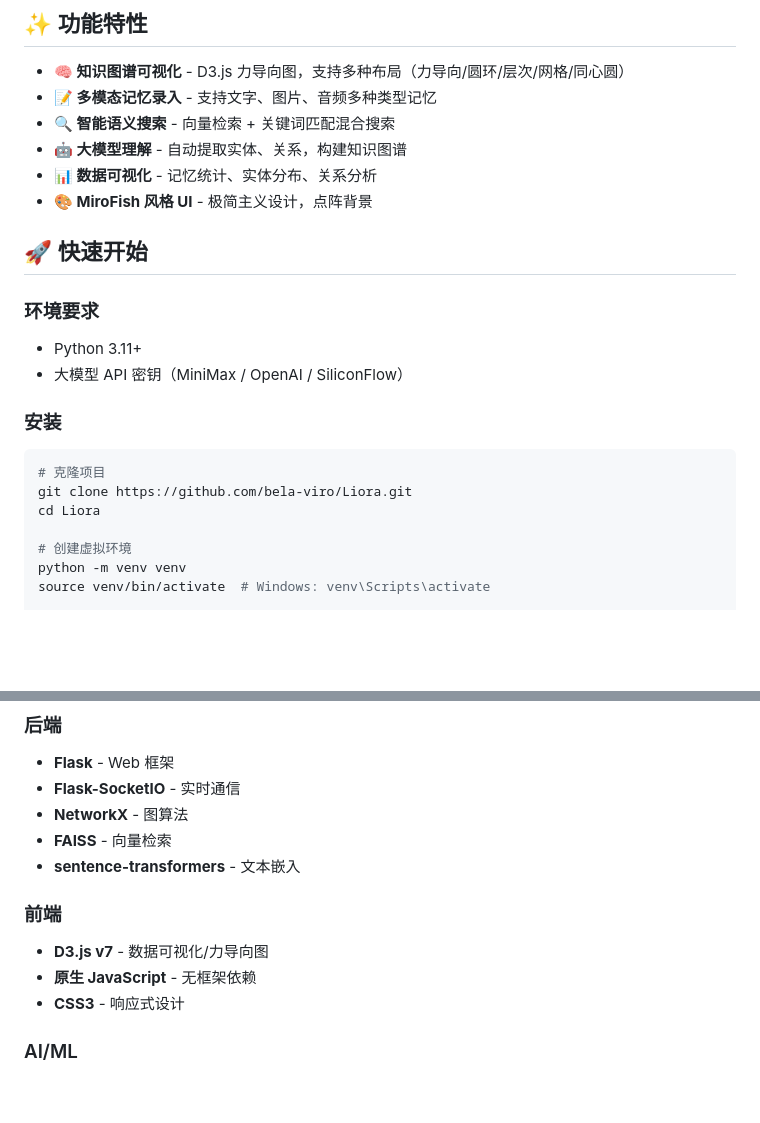
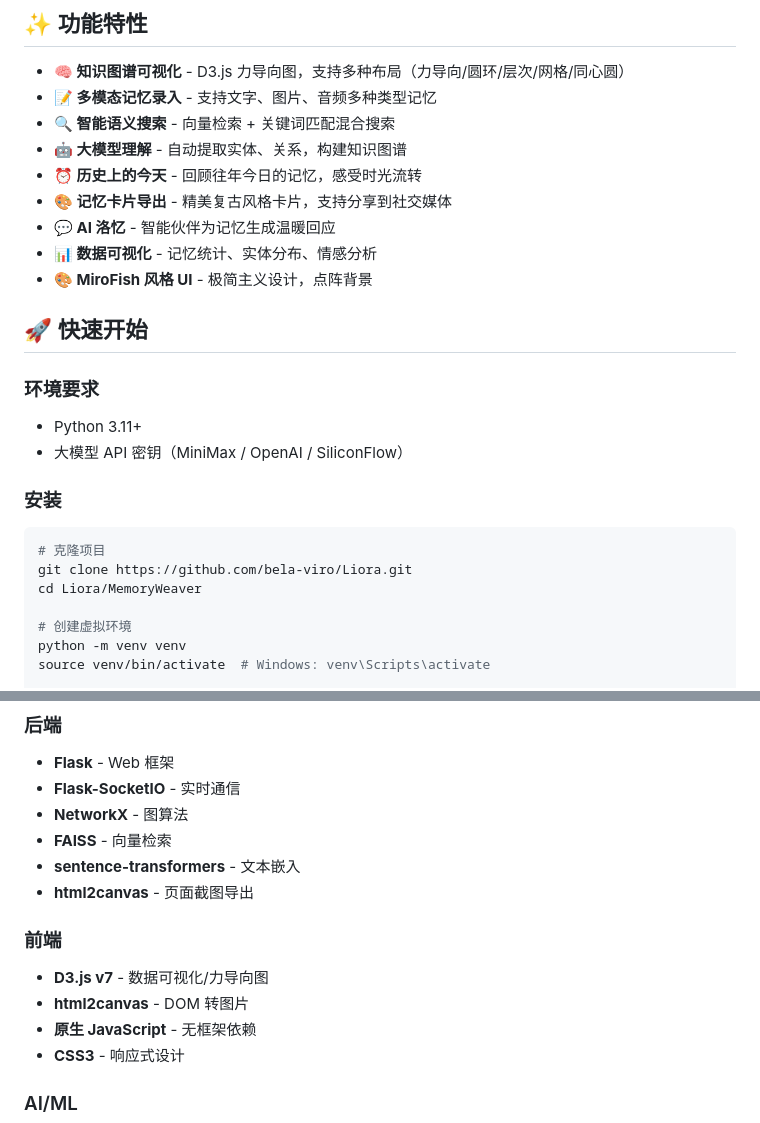
Before and after one commit to belaViro/Liora, a Markdown page: README.md, 2 parts joined by grey strips. GitHub-like rendering; blank space fills up the shorter version.

````diff
--- a/README.md
+++ b/README.md
@@ -15,7 +15,10 @@
 - **📝 多模态记忆录入** - 支持文字、图片、音频多种类型记忆
 - **🔍 智能语义搜索** - 向量检索 + 关键词匹配混合搜索
 - **🤖 大模型理解** - 自动提取实体、关系，构建知识图谱
-- **📊 数据可视化** - 记忆统计、实体分布、关系分析
+- **⏰ 历史上的今天** - 回顾往年今日的记忆，感受时光流转
+- **🎨 记忆卡片导出** - 精美复古风格卡片，支持分享到社交媒体
+- **💬 AI 洛忆** - 智能伙伴为记忆生成温暖回应
+- **📊 数据可视化** - 记忆统计、实体分布、情感分析
 - **🎨 MiroFish 风格 UI** - 极简主义设计，点阵背景
 
 ## 🚀 快速开始
@@ -30,7 +33,7 @@
 ```bash
 # 克隆项目
 git clone https://github.com/bela-viro/Liora.git
-cd Liora
+cd Liora/MemoryWeaver
 
 # 创建虚拟环境
 python -m venv venv
@@ -113,9 +122,11 @@ Liora/
 - **NetworkX** - 图算法
 - **FAISS** - 向量检索
 - **sentence-transformers** - 文本嵌入
+- **html2canvas** - 页面截图导出
 
 ### 前端
 - **D3.js v7** - 数据可视化/力导向图
+- **html2canvas** - DOM 转图片
 - **原生 JavaScript** - 无框架依赖
 - **CSS3** - 响应式设计
 
````
Also changed, not shown: other parts of README.md (+28 -6 lines).
